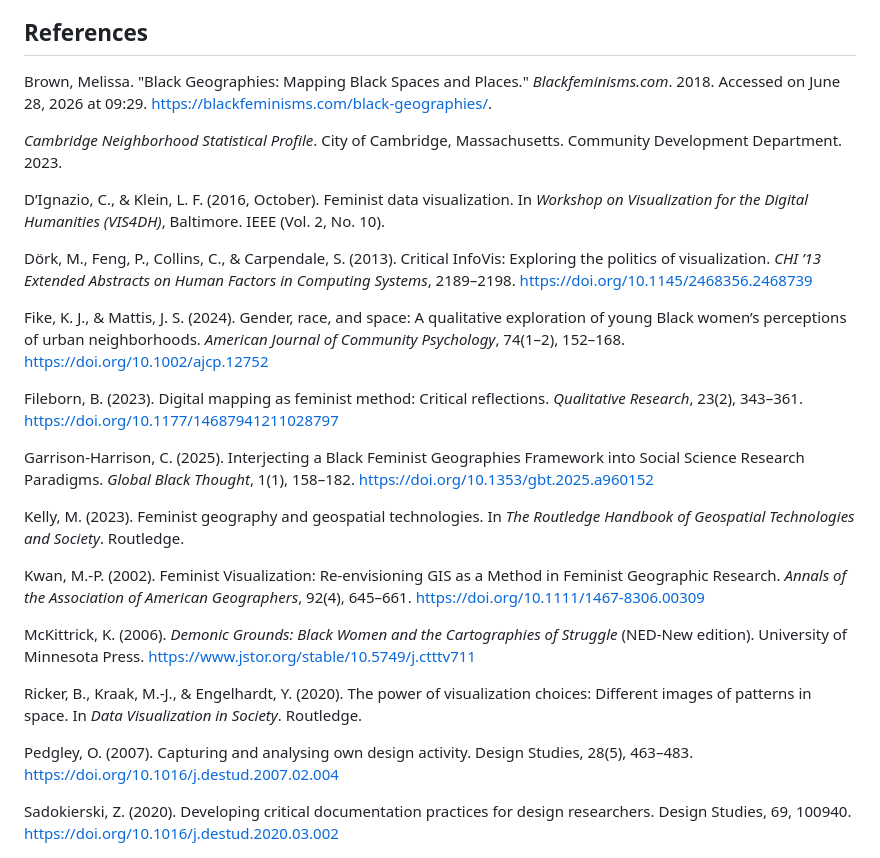
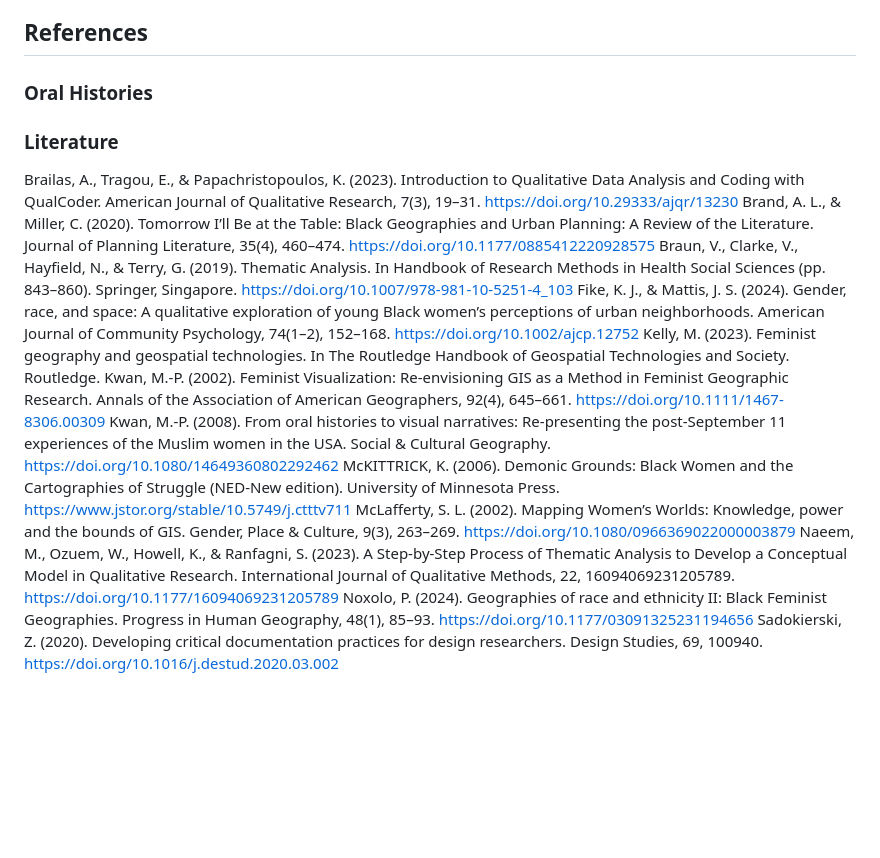
Before and after one commit to arihamm24/black-womens-cambridge, a Markdown page: README.md, the part around the change. Rendered like a GitHub page; blank space fills up the shorter version.

```diff
--- a/README.md
+++ b/README.md
@@ -44,28 +44,17 @@ I then used ArcGIS's Map Viewer and Experience Builder to visualize these geogra
   - GitHub Pages: Embed site
 
 ## References
-Brown, Melissa. "Black Geographies: Mapping Black Spaces and Places." *Blackfeminisms.com*. 2018. Accessed on June 28, 2026 at 09:29. https://blackfeminisms.com/black-geographies/.
-
-*Cambridge Neighborhood Statistical Profile*. City of Cambridge, Massachusetts. Community Development Department. 2023.
-
-D’Ignazio, C., & Klein, L. F. (2016, October). Feminist data visualization. In *Workshop on Visualization for the Digital Humanities (VIS4DH)*, Baltimore. IEEE (Vol. 2, No. 10).
-
-Dörk, M., Feng, P., Collins, C., & Carpendale, S. (2013). Critical InfoVis: Exploring the politics of visualization. *CHI ’13 Extended Abstracts on Human Factors in Computing Systems*, 2189–2198. https://doi.org/10.1145/2468356.2468739
-
-Fike, K. J., & Mattis, J. S. (2024). Gender, race, and space: A qualitative exploration of young Black women’s perceptions of urban neighborhoods. *American Journal of Community Psychology*, 74(1–2), 152–168. https://doi.org/10.1002/ajcp.12752
-
-Fileborn, B. (2023). Digital mapping as feminist method: Critical reflections. *Qualitative Research*, 23(2), 343–361. https://doi.org/10.1177/14687941211028797
-
-Garrison-Harrison, C. (2025). Interjecting a Black Feminist Geographies Framework into Social Science Research Paradigms. *Global Black Thought*, 1(1), 158–182. https://doi.org/10.1353/gbt.2025.a960152
-
-Kelly, M. (2023). Feminist geography and geospatial technologies. In *The Routledge Handbook of Geospatial Technologies and Society*. Routledge.
-
-Kwan, M.-P. (2002). Feminist Visualization: Re-envisioning GIS as a Method in Feminist Geographic Research. *Annals of the Association of American Geographers*, 92(4), 645–661. https://doi.org/10.1111/1467-8306.00309
-
-McKittrick, K. (2006). *Demonic Grounds: Black Women and the Cartographies of Struggle* (NED-New edition). University of Minnesota Press. https://www.jstor.org/stable/10.5749/j.ctttv711
-
-Ricker, B., Kraak, M.-J., & Engelhardt, Y. (2020). The power of visualization choices: Different images of patterns in space. In *Data Visualization in Society*. Routledge.
-
-Pedgley, O. (2007). Capturing and analysing own design activity. Design Studies, 28(5), 463–483. https://doi.org/10.1016/j.destud.2007.02.004
-
+### Oral Histories
+### Literature
+Brailas, A., Tragou, E., & Papachristopoulos, K. (2023). Introduction to Qualitative Data Analysis and Coding with QualCoder. American Journal of Qualitative Research, 7(3), 19–31. https://doi.org/10.29333/ajqr/13230
+Brand, A. L., & Miller, C. (2020). Tomorrow I’ll Be at the Table: Black Geographies and Urban Planning: A Review of the Literature. Journal of Planning Literature, 35(4), 460–474. https://doi.org/10.1177/0885412220928575
+Braun, V., Clarke, V., Hayfield, N., & Terry, G. (2019). Thematic Analysis. In Handbook of Research Methods in Health Social Sciences (pp. 843–860). Springer, Singapore. https://doi.org/10.1007/978-981-10-5251-4_103
+Fike, K. J., & Mattis, J. S. (2024). Gender, race, and space: A qualitative exploration of young Black women’s perceptions of urban neighborhoods. American Journal of Community Psychology, 74(1–2), 152–168. https://doi.org/10.1002/ajcp.12752
+Kelly, M. (2023). Feminist geography and geospatial technologies. In The Routledge Handbook of Geospatial Technologies and Society. Routledge.
+Kwan, M.-P. (2002). Feminist Visualization: Re-envisioning GIS as a Method in Feminist Geographic Research. Annals of the Association of American Geographers, 92(4), 645–661. https://doi.org/10.1111/1467-8306.00309
+Kwan, M.-P. (2008). From oral histories to visual narratives: Re-presenting the post-September 11 experiences of the Muslim women in the USA. Social & Cultural Geography. https://doi.org/10.1080/14649360802292462
+McKITTRICK, K. (2006). Demonic Grounds: Black Women and the Cartographies of Struggle (NED-New edition). University of Minnesota Press. https://www.jstor.org/stable/10.5749/j.ctttv711
+McLafferty, S. L. (2002). Mapping Women’s Worlds: Knowledge, power and the bounds of GIS. Gender, Place & Culture, 9(3), 263–269. https://doi.org/10.1080/0966369022000003879
+Naeem, M., Ozuem, W., Howell, K., & Ranfagni, S. (2023). A Step-by-Step Process of Thematic Analysis to Develop a Conceptual Model in Qualitative Research. International Journal of Qualitative Methods, 22, 16094069231205789. https://doi.org/10.1177/16094069231205789
+Noxolo, P. (2024). Geographies of race and ethnicity II: Black Feminist Geographies. Progress in Human Geography, 48(1), 85–93. https://doi.org/10.1177/03091325231194656
 Sadokierski, Z. (2020). Developing critical documentation practices for design researchers. Design Studies, 69, 100940. https://doi.org/10.1016/j.destud.2020.03.002
```
